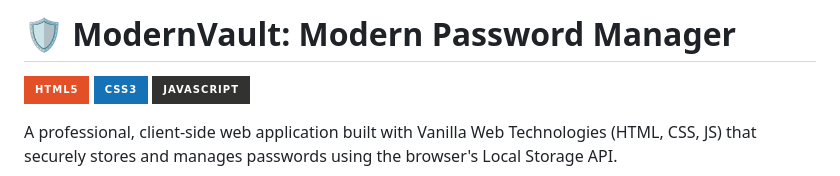
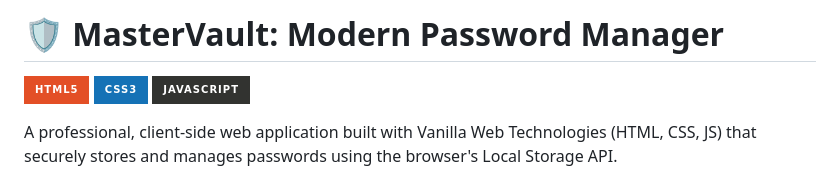
Before and after one commit to himanshu26881/secure-password-manager, a Markdown page: README.md, the part around one of its changes. Drawn GitHub-style; badges without logos.

Commit message:
Rename project to MasterVault and enhance README
Updated project name and improved README content.

```diff
--- a/README.md
+++ b/README.md
@@ -1,4 +1,4 @@
-# 🛡️ ModernVault: Modern Password Manager
+# 🛡️ MasterVault: Modern Password Manager
 
 ![HTML5](https://img.shields.io/badge/html5-%23E34F26.svg?style=for-the-badge&logo=html5&logoColor=white) ![CSS3](https://img.shields.io/badge/css3-%231572B6.svg?style=for-the-badge&logo=css3&logoColor=white) ![JavaScript](https://img.shields.io/badge/javascript-%23323330.svg?style=for-the-badge&logo=javascript&logoColor=%23F7DF1E)
 
```
Also changed, not shown: other parts of README.md (+1 -0 lines).
